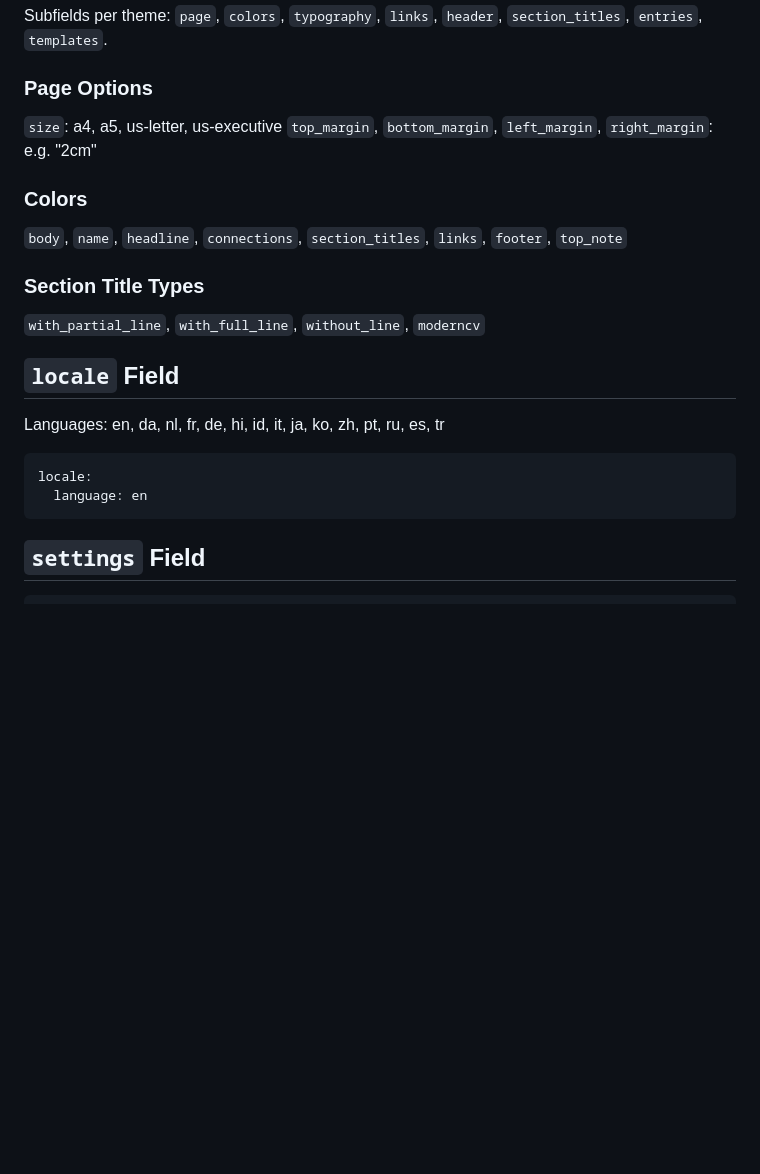
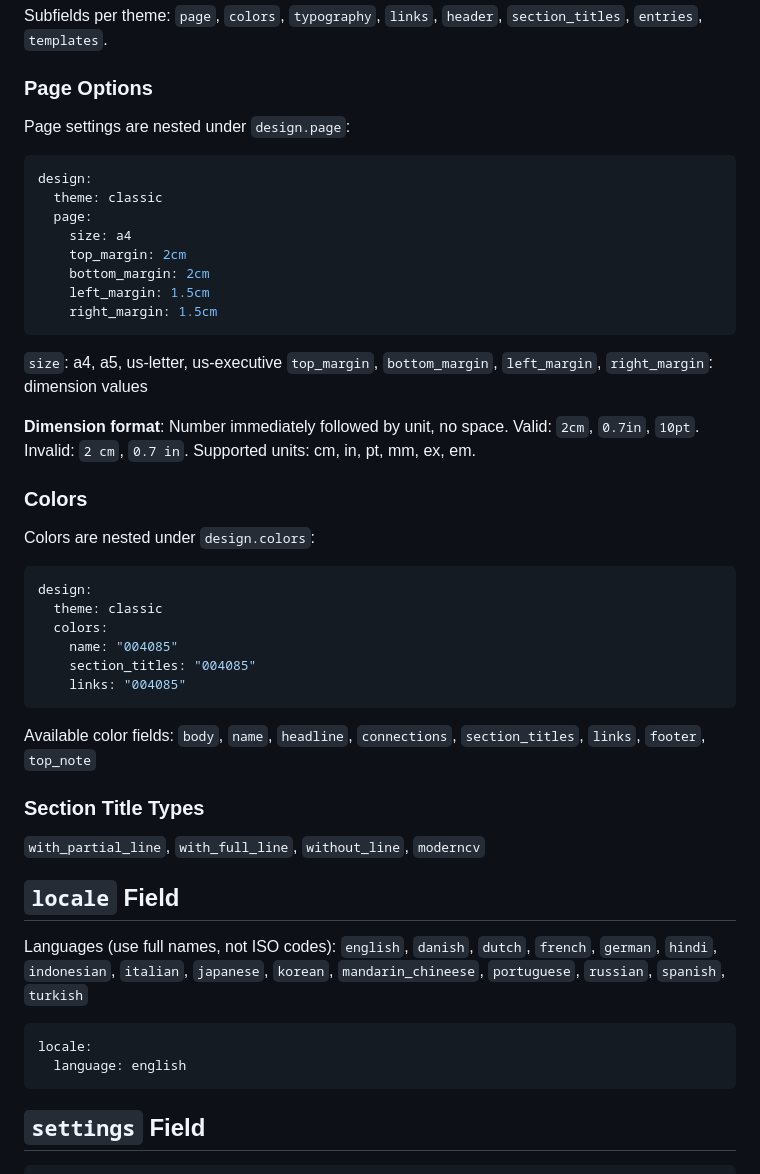
Before and after one commit to dunnkers/cvgen, a Markdown page: skill/references/schema-guide.md, the part around the change. Rendered like a GitHub page; blank space fills up the shorter version.

Commit message:
Various improvements for clarity

````diff
--- a/skill/references/schema-guide.md
+++ b/skill/references/schema-guide.md
@@ -86,22 +86,51 @@ design:
 Subfields per theme: `page`, `colors`, `typography`, `links`, `header`, `section_titles`, `entries`, `templates`.
 
 ### Page Options
+
+Page settings are nested under `design.page`:
+
+```yaml
+design:
+  theme: classic
+  page:
+    size: a4
+    top_margin: 2cm
+    bottom_margin: 2cm
+    left_margin: 1.5cm
+    right_margin: 1.5cm
+```
+
 `size`: a4, a5, us-letter, us-executive
-`top_margin`, `bottom_margin`, `left_margin`, `right_margin`: e.g. "2cm"
+`top_margin`, `bottom_margin`, `left_margin`, `right_margin`: dimension values
+
+**Dimension format**: Number immediately followed by unit, no space. Valid: `2cm`, `0.7in`, `10pt`. Invalid: `2 cm`, `0.7 in`.
+Supported units: cm, in, pt, mm, ex, em.
 
 ### Colors
-`body`, `name`, `headline`, `connections`, `section_titles`, `links`, `footer`, `top_note`
+
+Colors are nested under `design.colors`:
+
+```yaml
+design:
+  theme: classic
+  colors:
+    name: "004085"
+    section_titles: "004085"
+    links: "004085"
+```
+
+Available color fields: `body`, `name`, `headline`, `connections`, `section_titles`, `links`, `footer`, `top_note`
 
 ### Section Title Types
 `with_partial_line`, `with_full_line`, `without_line`, `moderncv`
 
 ## `locale` Field
 
-Languages: en, da, nl, fr, de, hi, id, it, ja, ko, zh, pt, ru, es, tr
+Languages (use full names, not ISO codes): `english`, `danish`, `dutch`, `french`, `german`, `hindi`, `indonesian`, `italian`, `japanese`, `korean`, `mandarin_chineese`, `portuguese`, `russian`, `spanish`, `turkish`
 
 ```yaml
 locale:
-  language: en
+  language: english
 ```
 
 ## `settings` Field
````
Also changed, not shown: skill/SKILL.md (+3 -0 lines).
